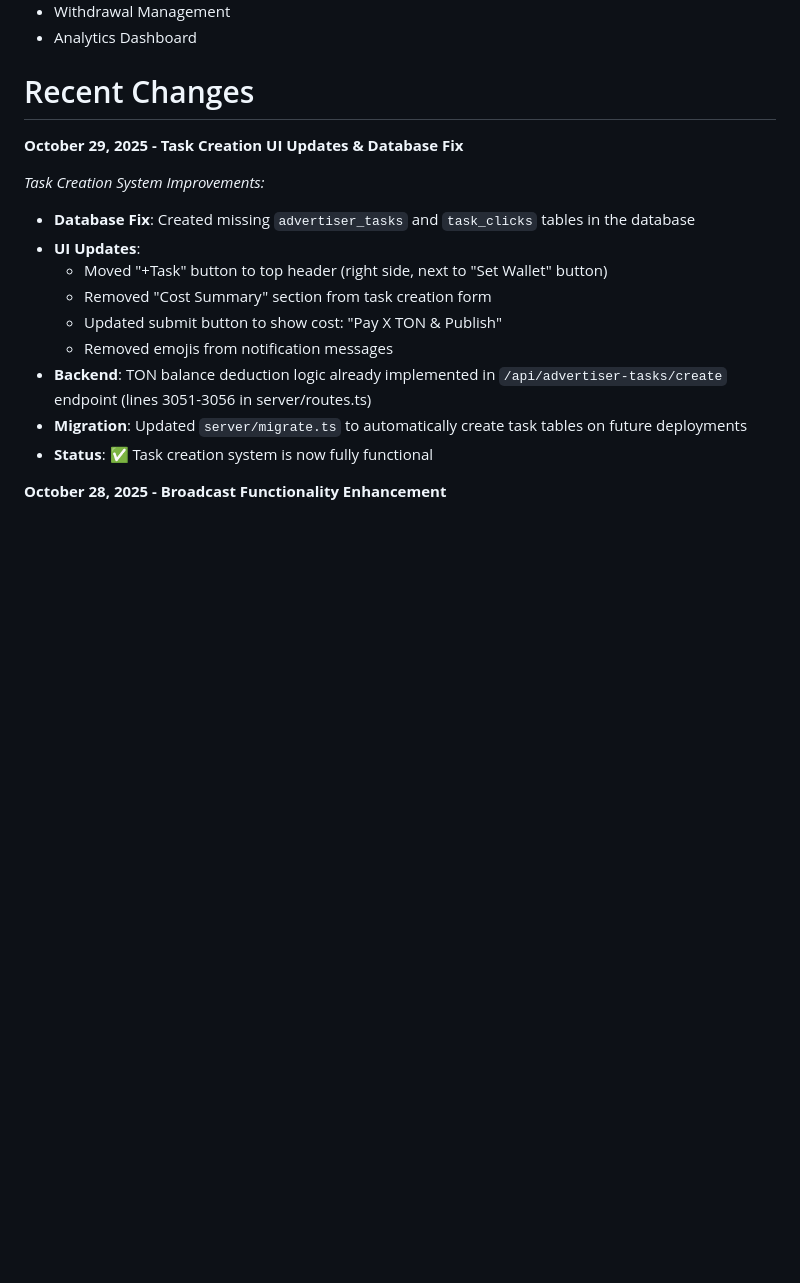
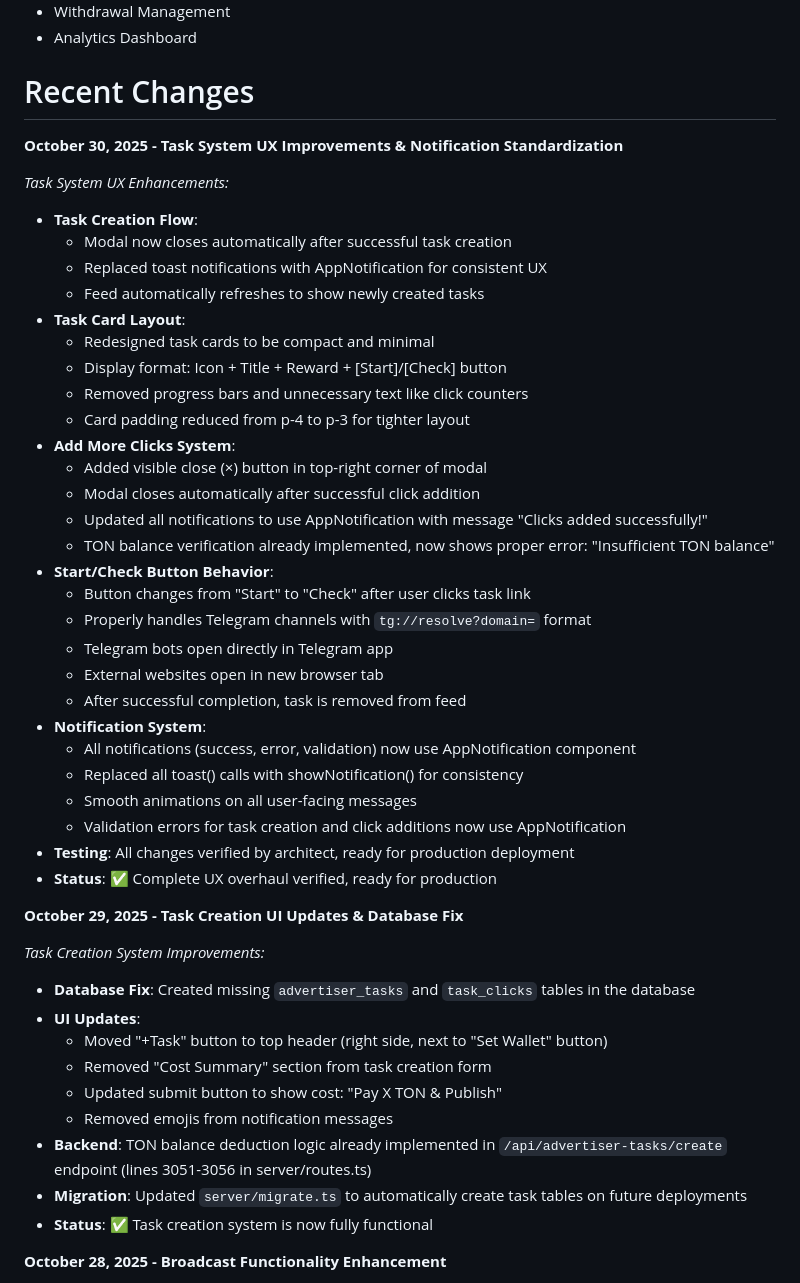
Before and after one commit to sznckz90-cloud/vuuug, a Markdown page: replit.md, the part around the change. GitHub-like rendering; blank space fills up the shorter version.

```diff
--- a/replit.md
+++ b/replit.md
@@ -9,6 +9,37 @@ CashWatch is a React-based web application that allows users to earn cryptocurre
 *   Analytics Dashboard
 
 # Recent Changes
+
+**October 30, 2025 - Task System UX Improvements & Notification Standardization**
+
+*Task System UX Enhancements:*
+*   **Task Creation Flow**:
+    - Modal now closes automatically after successful task creation
+    - Replaced toast notifications with AppNotification for consistent UX
+    - Feed automatically refreshes to show newly created tasks
+*   **Task Card Layout**:
+    - Redesigned task cards to be compact and minimal
+    - Display format: Icon + Title + Reward + [Start]/[Check] button
+    - Removed progress bars and unnecessary text like click counters
+    - Card padding reduced from p-4 to p-3 for tighter layout
+*   **Add More Clicks System**:
+    - Added visible close (×) button in top-right corner of modal
+    - Modal closes automatically after successful click addition
+    - Updated all notifications to use AppNotification with message "Clicks added successfully!"
+    - TON balance verification already implemented, now shows proper error: "Insufficient TON balance"
+*   **Start/Check Button Behavior**:
+    - Button changes from "Start" to "Check" after user clicks task link
+    - Properly handles Telegram channels with `tg://resolve?domain=` format
+    - Telegram bots open directly in Telegram app
+    - External websites open in new browser tab
+    - After successful completion, task is removed from feed
+*   **Notification System**:
+    - All notifications (success, error, validation) now use AppNotification component
+    - Replaced all toast() calls with showNotification() for consistency
+    - Smooth animations on all user-facing messages
+    - Validation errors for task creation and click additions now use AppNotification
+*   **Testing**: All changes verified by architect, ready for production deployment
+*   **Status**: ✅ Complete UX overhaul verified, ready for production
 
 **October 29, 2025 - Task Creation UI Updates & Database Fix**
 
```
